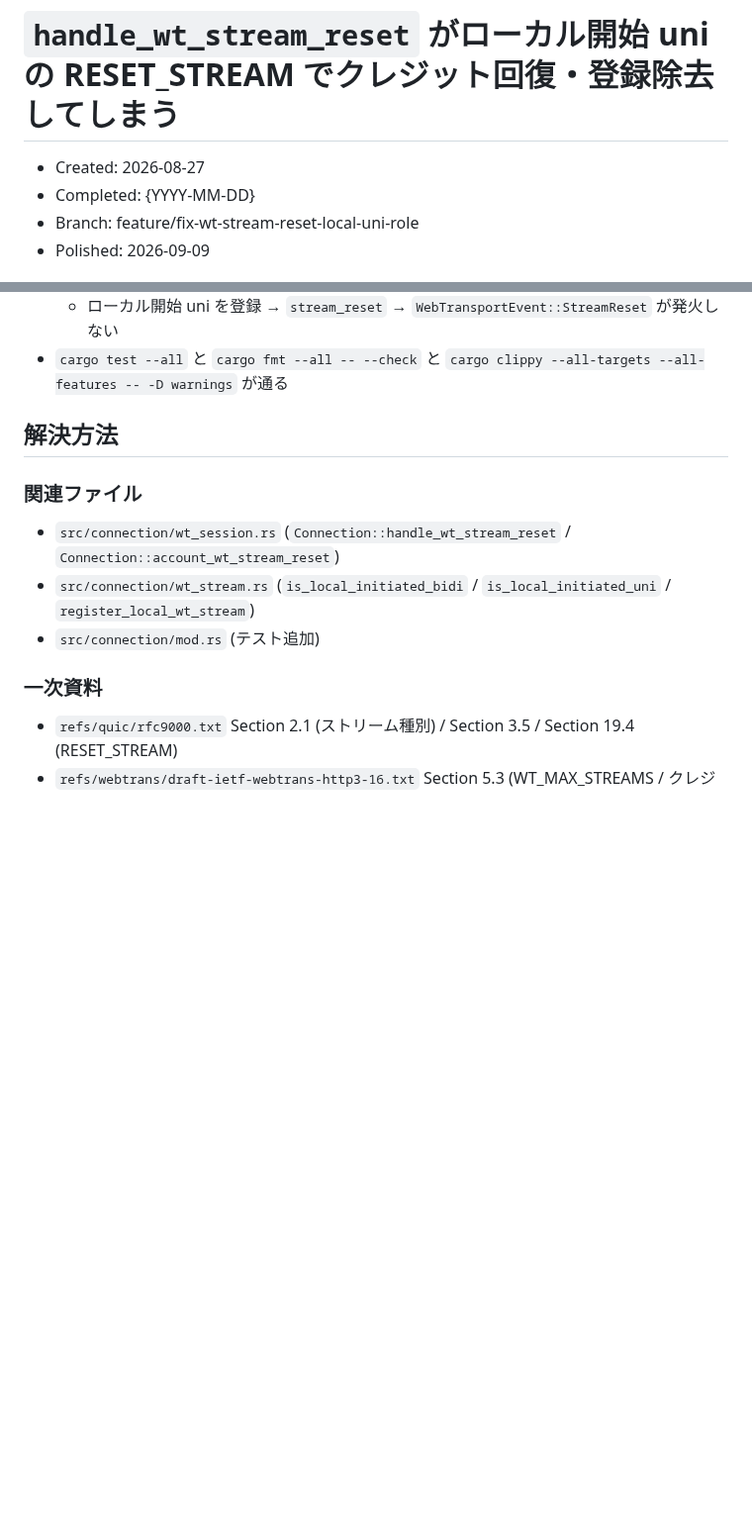
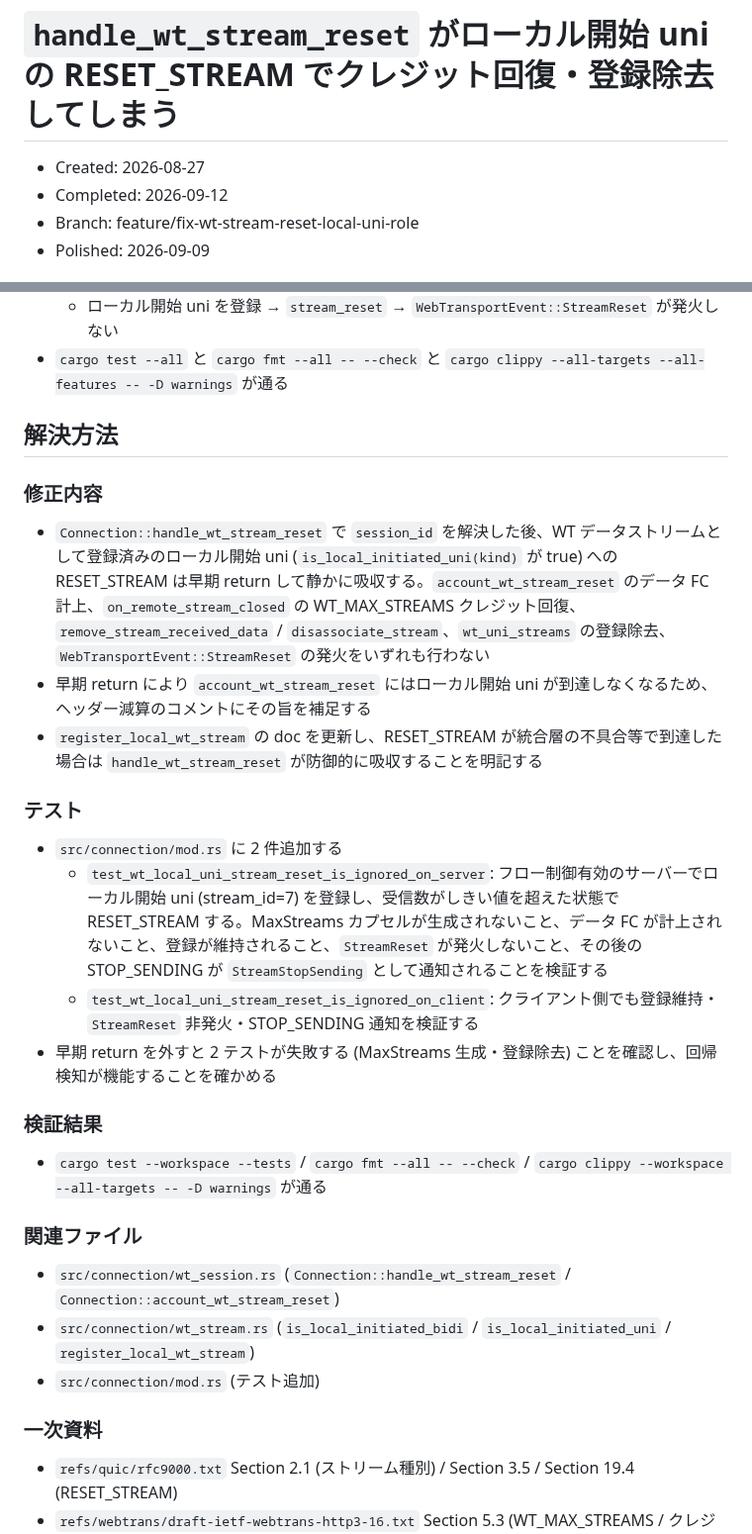
Before and after one commit to shiguredo/http3-rs, a Markdown page: issues/0197-bug-fix-wt-stream-reset-local-uni-role.md, 2 parts joined by grey strips. Shown at 99% size. Rendered like a GitHub page; blank space fills up the shorter version.

Commit message:
0197 解決方法を追記する

```diff
--- a/issues/0197-bug-fix-wt-stream-reset-local-uni-role.md
+++ b/issues/0197-bug-fix-wt-stream-reset-local-uni-role.md
@@ -1,7 +1,7 @@
 # `handle_wt_stream_reset` がローカル開始 uni の RESET_STREAM でクレジット回復・登録除去してしまう
 
 - Created: 2026-08-27
-- Completed: {YYYY-MM-DD}
+- Completed: 2026-09-12
 - Branch: feature/fix-wt-stream-reset-local-uni-role
 - Polished: 2026-09-09
 
@@ -40,6 +40,23 @@
 
 ## 解決方法
 
+### 修正内容
+
+- `Connection::handle_wt_stream_reset` で `session_id` を解決した後、WT データストリームとして登録済みのローカル開始 uni (`is_local_initiated_uni(kind)` が true) への RESET_STREAM は早期 return して静かに吸収する。`account_wt_stream_reset` のデータ FC 計上、`on_remote_stream_closed` の WT_MAX_STREAMS クレジット回復、`remove_stream_received_data` / `disassociate_stream`、`wt_uni_streams` の登録除去、`WebTransportEvent::StreamReset` の発火をいずれも行わない
+- 早期 return により `account_wt_stream_reset` にはローカル開始 uni が到達しなくなるため、ヘッダー減算のコメントにその旨を補足する
+- `register_local_wt_stream` の doc を更新し、RESET_STREAM が統合層の不具合等で到達した場合は `handle_wt_stream_reset` が防御的に吸収することを明記する
+
+### テスト
+
+- `src/connection/mod.rs` に 2 件追加する
+  - `test_wt_local_uni_stream_reset_is_ignored_on_server`: フロー制御有効のサーバーでローカル開始 uni (stream_id=7) を登録し、受信数がしきい値を超えた状態で RESET_STREAM する。MaxStreams カプセルが生成されないこと、データ FC が計上されないこと、登録が維持されること、`StreamReset` が発火しないこと、その後の STOP_SENDING が `StreamStopSending` として通知されることを検証する
+  - `test_wt_local_uni_stream_reset_is_ignored_on_client`: クライアント側でも登録維持・`StreamReset` 非発火・STOP_SENDING 通知を検証する
+- 早期 return を外すと 2 テストが失敗する (MaxStreams 生成・登録除去) ことを確認し、回帰検知が機能することを確かめる
+
+### 検証結果
+
+- `cargo test --workspace --tests` / `cargo fmt --all -- --check` / `cargo clippy --workspace --all-targets -- -D warnings` が通る
+
 ### 関連ファイル
 
 - `src/connection/wt_session.rs` (`Connection::handle_wt_stream_reset` / `Connection::account_wt_stream_reset`)
```
